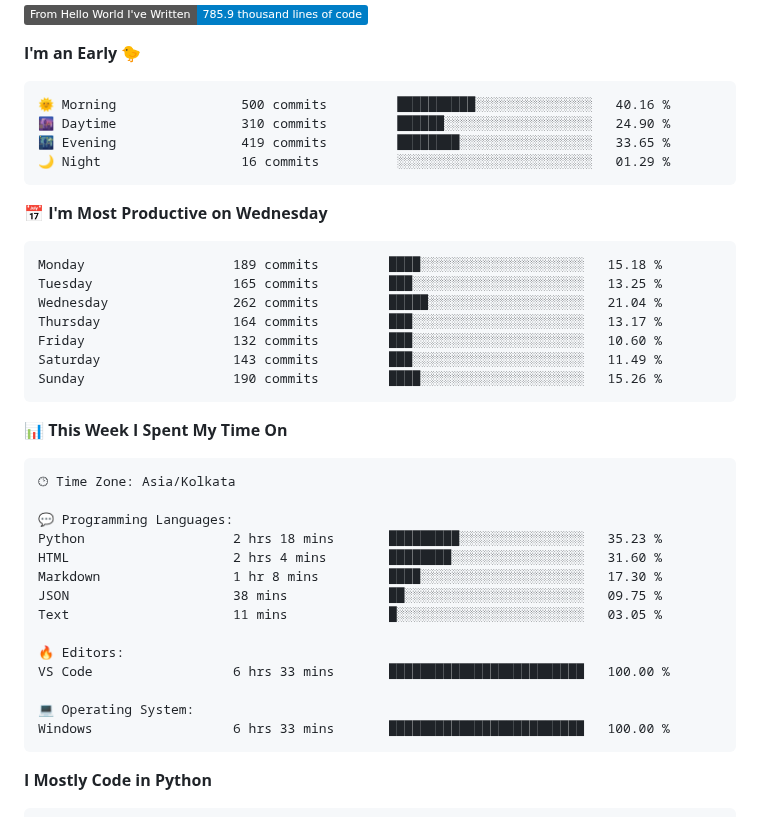
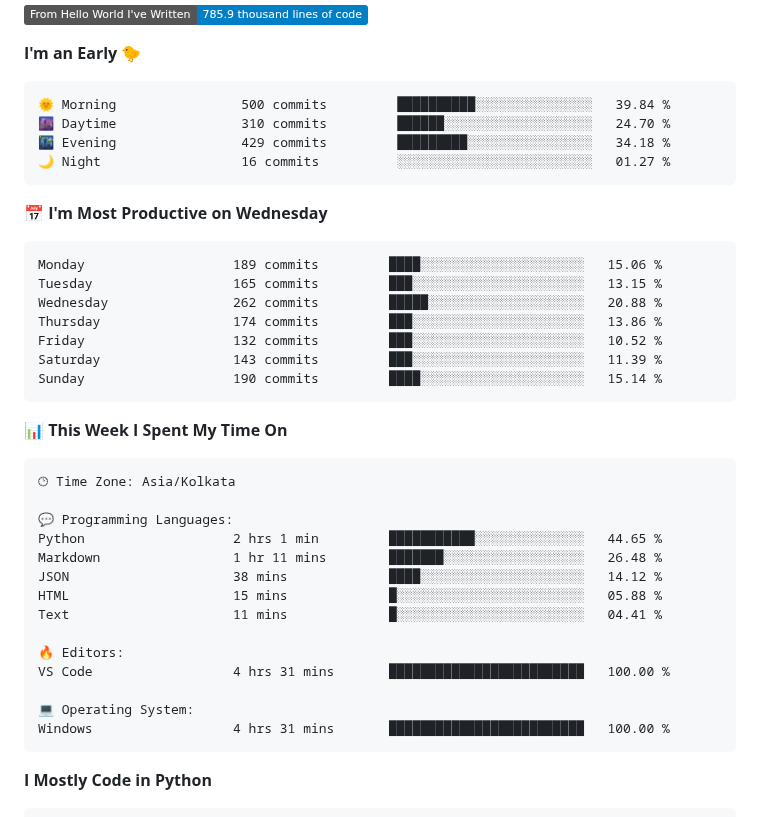
Before and after one commit to SpreadSheets600/SpreadSheets600, a Markdown page: README.md, the part around the change. Drawn GitHub-style; badges without logos.

Commit message:
Updated with Dev Metrics

````diff
--- a/README.md
+++ b/README.md
@@ -312,21 +312,21 @@
 **I'm an Early 🐤**
 
 ```text
-🌞 Morning                500 commits         ██████████░░░░░░░░░░░░░░░   40.16 %
-🌆 Daytime                310 commits         ██████░░░░░░░░░░░░░░░░░░░   24.90 %
-🌃 Evening                419 commits         ████████░░░░░░░░░░░░░░░░░   33.65 %
-🌙 Night                  16 commits          ░░░░░░░░░░░░░░░░░░░░░░░░░   01.29 %
+🌞 Morning                500 commits         ██████████░░░░░░░░░░░░░░░   39.84 %
+🌆 Daytime                310 commits         ██████░░░░░░░░░░░░░░░░░░░   24.70 %
+🌃 Evening                429 commits         █████████░░░░░░░░░░░░░░░░   34.18 %
+🌙 Night                  16 commits          ░░░░░░░░░░░░░░░░░░░░░░░░░   01.27 %
 ```
 📅 **I'm Most Productive on Wednesday**
 
 ```text
-Monday                   189 commits         ████░░░░░░░░░░░░░░░░░░░░░   15.18 %
-Tuesday                  165 commits         ███░░░░░░░░░░░░░░░░░░░░░░   13.25 %
-Wednesday                262 commits         █████░░░░░░░░░░░░░░░░░░░░   21.04 %
-Thursday                 164 commits         ███░░░░░░░░░░░░░░░░░░░░░░   13.17 %
-Friday                   132 commits         ███░░░░░░░░░░░░░░░░░░░░░░   10.60 %
-Saturday                 143 commits         ███░░░░░░░░░░░░░░░░░░░░░░   11.49 %
-Sunday                   190 commits         ████░░░░░░░░░░░░░░░░░░░░░   15.26 %
+Monday                   189 commits         ████░░░░░░░░░░░░░░░░░░░░░   15.06 %
+Tuesday                  165 commits         ███░░░░░░░░░░░░░░░░░░░░░░   13.15 %
+Wednesday                262 commits         █████░░░░░░░░░░░░░░░░░░░░   20.88 %
+Thursday                 174 commits         ███░░░░░░░░░░░░░░░░░░░░░░   13.86 %
+Friday                   132 commits         ███░░░░░░░░░░░░░░░░░░░░░░   10.52 %
+Saturday                 143 commits         ███░░░░░░░░░░░░░░░░░░░░░░   11.39 %
+Sunday                   190 commits         ████░░░░░░░░░░░░░░░░░░░░░   15.14 %
 ```
 
 
@@ -336,17 +336,17 @@ Sunday                   190 commits         ████░░░░░░░
 🕑︎ Time Zone: Asia/Kolkata
 
 💬 Programming Languages:
-Python                   2 hrs 18 mins       █████████░░░░░░░░░░░░░░░░   35.23 %
-HTML                     2 hrs 4 mins        ████████░░░░░░░░░░░░░░░░░   31.60 %
-Markdown                 1 hr 8 mins         ████░░░░░░░░░░░░░░░░░░░░░   17.30 %
-JSON                     38 mins             ██░░░░░░░░░░░░░░░░░░░░░░░   09.75 %
-Text                     11 mins             █░░░░░░░░░░░░░░░░░░░░░░░░   03.05 %
+Python                   2 hrs 1 min         ███████████░░░░░░░░░░░░░░   44.65 %
+Markdown                 1 hr 11 mins        ███████░░░░░░░░░░░░░░░░░░   26.48 %
+JSON                     38 mins             ████░░░░░░░░░░░░░░░░░░░░░   14.12 %
+HTML                     15 mins             █░░░░░░░░░░░░░░░░░░░░░░░░   05.88 %
+Text                     11 mins             █░░░░░░░░░░░░░░░░░░░░░░░░   04.41 %
 
 🔥 Editors:
-VS Code                  6 hrs 33 mins       █████████████████████████   100.00 %
+VS Code                  4 hrs 31 mins       █████████████████████████   100.00 %
 
 💻 Operating System:
-Windows                  6 hrs 33 mins       █████████████████████████   100.00 %
+Windows                  4 hrs 31 mins       █████████████████████████   100.00 %
 ```
 
 **I Mostly Code in Python**
````
